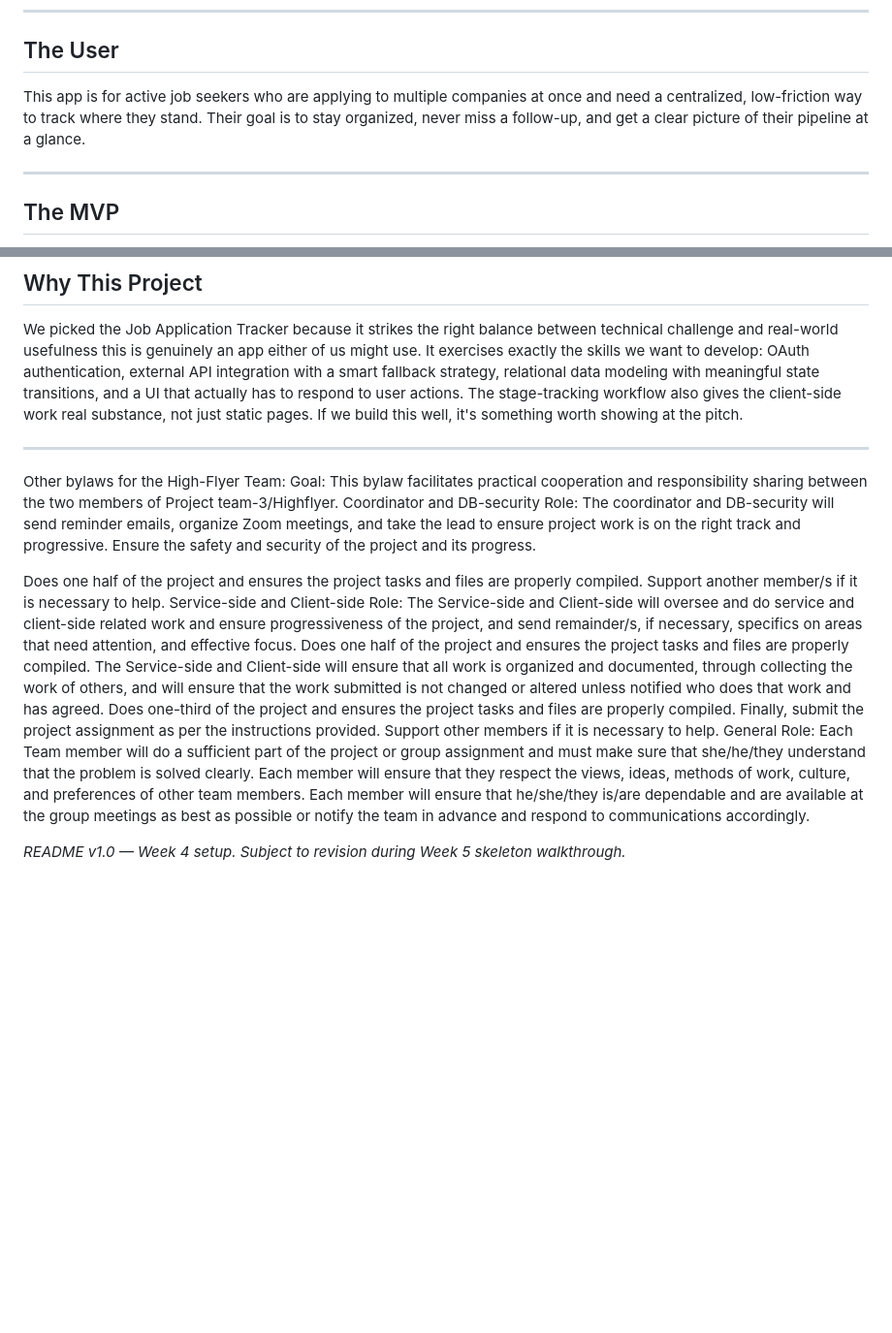
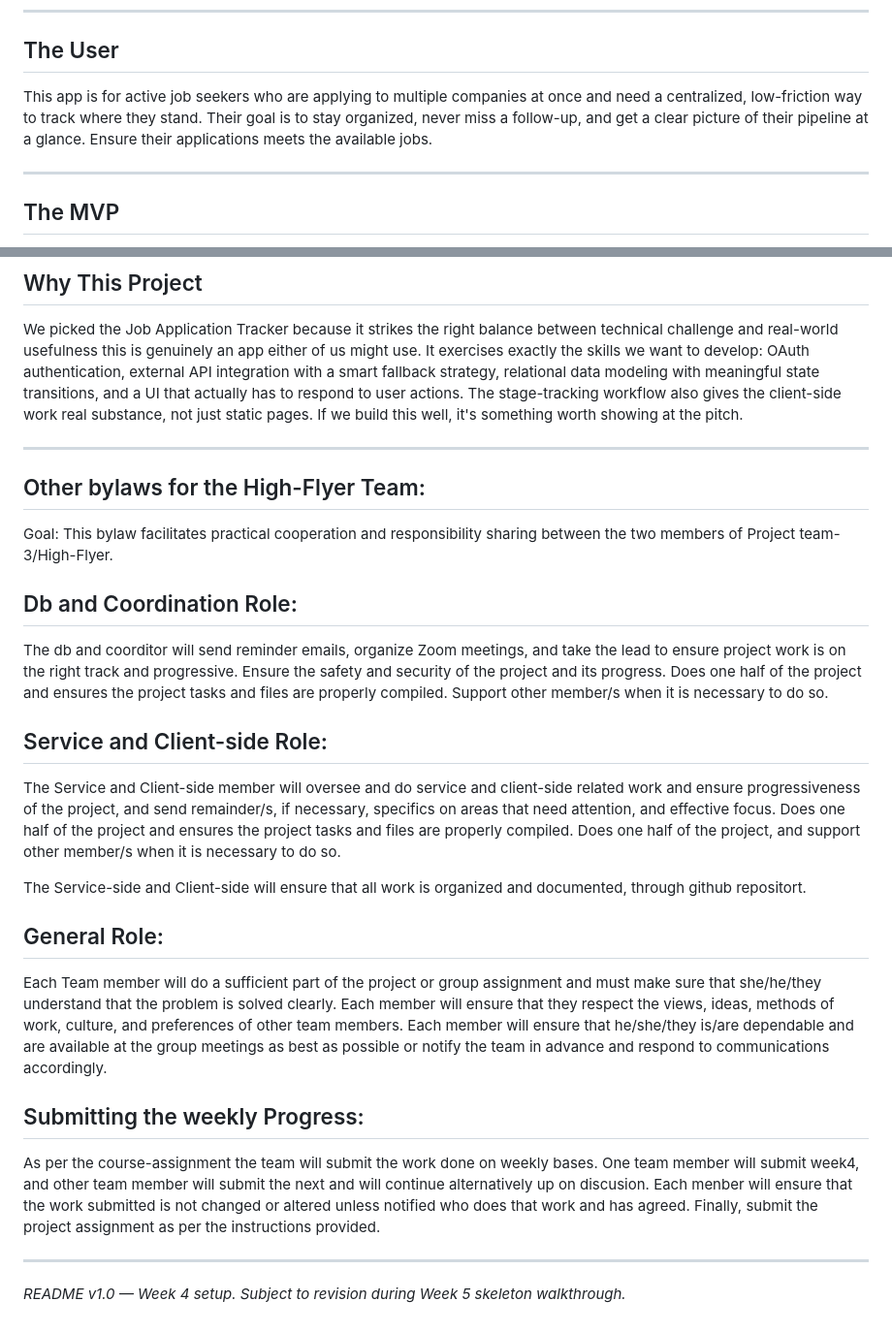
Before and after one commit to course-506-high-flyers/job-tracker, a Markdown page: README.md, 2 parts joined by grey strips. Shown at 97% size. Rendered like a GitHub page; blank space fills up the shorter version.

Commit message:
Revise High-Flyer Team bylaws and roles
Updated team bylaws and roles for clarity and organization.

```diff
--- a/README.md
+++ b/README.md
@@ -17,7 +17,7 @@ We are building **Option 3: Job Application Tracker** from the Week 4 lecture. T
 
 ## The User
 
-This app is for active job seekers who are applying to multiple companies at once and need a centralized, low-friction way to track where they stand. Their goal is to stay organized, never miss a follow-up, and get a clear picture of their pipeline at a glance.
+This app is for active job seekers who are applying to multiple companies at once and need a centralized, low-friction way to track where they stand. Their goal is to stay organized, never miss a follow-up, and get a clear picture of their pipeline at a glance. Ensure their applications meets the available jobs.
 
 ---
 
@@ -49,14 +49,22 @@ We've noted that several company info APIs shifted to paid-only tiers in 2024–
 We picked the Job Application Tracker because it strikes the right balance between technical challenge and real-world usefulness this is genuinely an app either of us might use. It exercises exactly the skills we want to develop: OAuth authentication, external API integration with a smart fallback strategy, relational data modeling with meaningful state transitions, and a UI that actually has to respond to user actions. The stage-tracking workflow also gives the client-side work real substance, not just static pages. If we build this well, it's something worth showing at the pitch.
 
 ---
-Other bylaws for the High-Flyer Team:
-Goal: This bylaw facilitates practical cooperation and responsibility sharing between the two members of Project team-3/Highflyer.
-Coordinator and DB-security Role: The coordinator and DB-security will send reminder emails, organize Zoom meetings, and take the lead to ensure project work is on the right track and progressive. Ensure the safety and security of the project and its progress.
+## Other bylaws for the High-Flyer Team:
+Goal: This bylaw facilitates practical cooperation and responsibility sharing between the two members of Project team-3/High-Flyer.
 
-Does one half of the project and ensures the project tasks and files are properly compiled. Support another member/s if it is necessary to help.
-Service-side and Client-side Role: The Service-side and Client-side will oversee and do service and client-side related work and ensure progressiveness of the project, and send remainder/s, if necessary, specifics on areas that need attention, and effective focus. Does one half of the project and ensures the project tasks and files are properly compiled.
-The Service-side and Client-side will ensure that all work is organized and documented, through collecting the work of others, and will ensure that the work submitted is not changed or altered unless notified who does that work and has agreed. Does one-third of the project and ensures the project tasks and files are properly compiled. Finally, submit the project assignment as per the instructions provided. Support other members if it is necessary to help.
-General Role: Each Team member will do a sufficient part of the project or group assignment and must make sure that she/he/they understand that the problem is solved clearly. Each member will ensure that they respect the views, ideas, methods of work, culture, and preferences of other team members. Each member will ensure that he/she/they is/are dependable and are available at the group meetings as best as possible or notify the team in advance and respond to communications accordingly.
+## Db and Coordination Role:
+The db and coorditor will send reminder emails, organize Zoom meetings, and take the lead to ensure project work is on the right track and progressive. Ensure the safety and security of the project and its progress. Does one half of the project and ensures the project tasks and files are properly compiled. Support other member/s when it is necessary to do so.
 
+## Service and Client-side Role:
+The Service and Client-side member will oversee and do service and client-side related work and ensure progressiveness of the project, and send remainder/s, if necessary, specifics on areas that need attention, and effective focus. Does one half of the project and ensures the project tasks and files are properly compiled. Does one half of the project, and support other member/s when it is necessary to do so.
 
+The Service-side and Client-side will ensure that all work is organized and documented, through github repositort.
+
+## General Role:
+Each Team member will do a sufficient part of the project or group assignment and must make sure that she/he/they understand that the problem is solved clearly. Each member will ensure that they respect the views, ideas, methods of work, culture, and preferences of other team members. Each member will ensure that he/she/they is/are dependable and are available at the group meetings as best as possible or notify the team in advance and respond to communications accordingly.
+
+## Submitting the weekly Progress:
+As per the course-assignment the team will submit the work done on weekly bases. One team member will submit week4, and other team member will submit the next and will continue alternatively up on discusion. Each menber will ensure that the work submitted is not changed or altered unless notified who does that work and has agreed. Finally, submit the project assignment as per the instructions provided.
+
+---
 *README v1.0 — Week 4 setup. Subject to revision during Week 5 skeleton walkthrough.*
```
